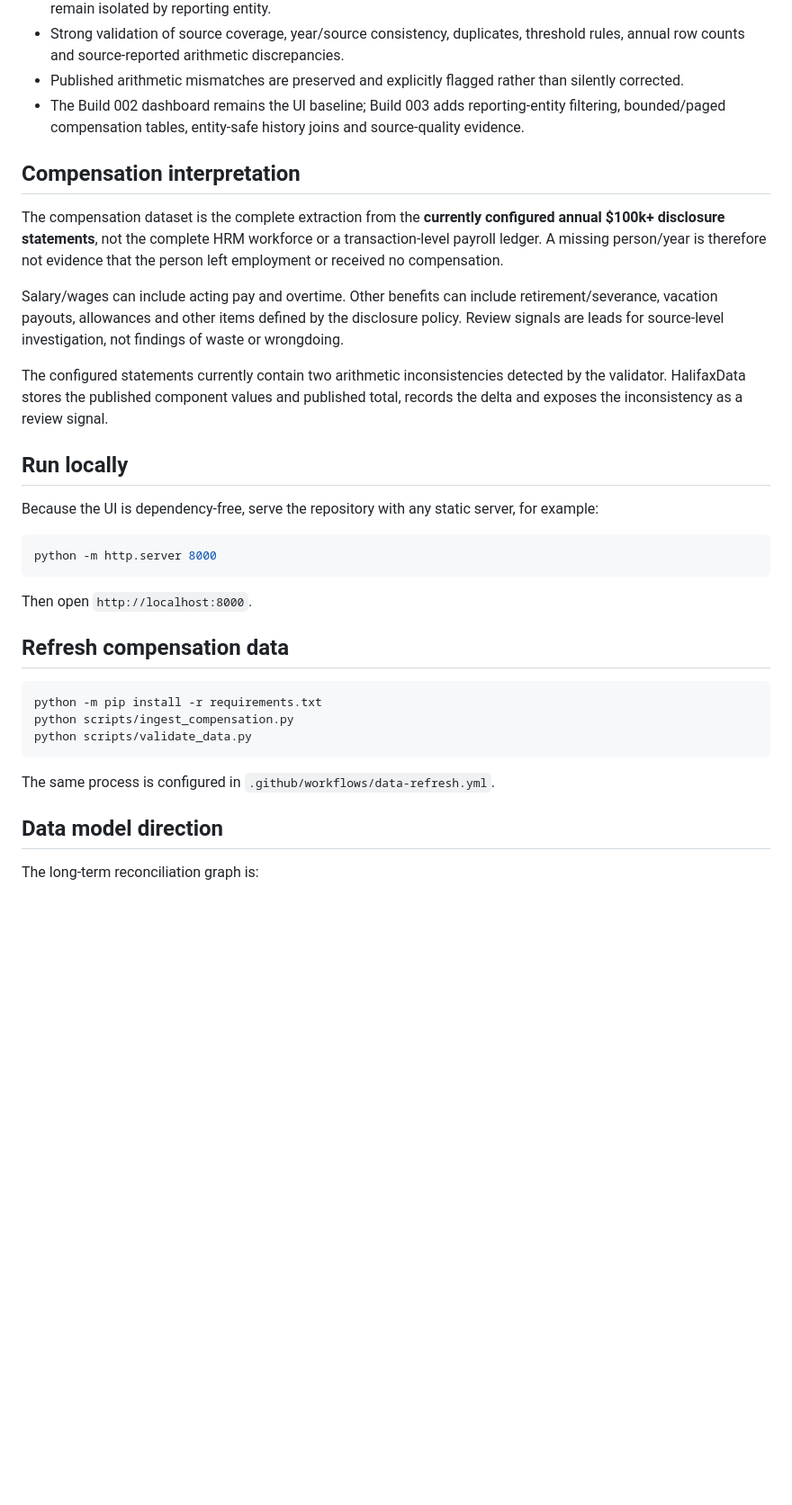
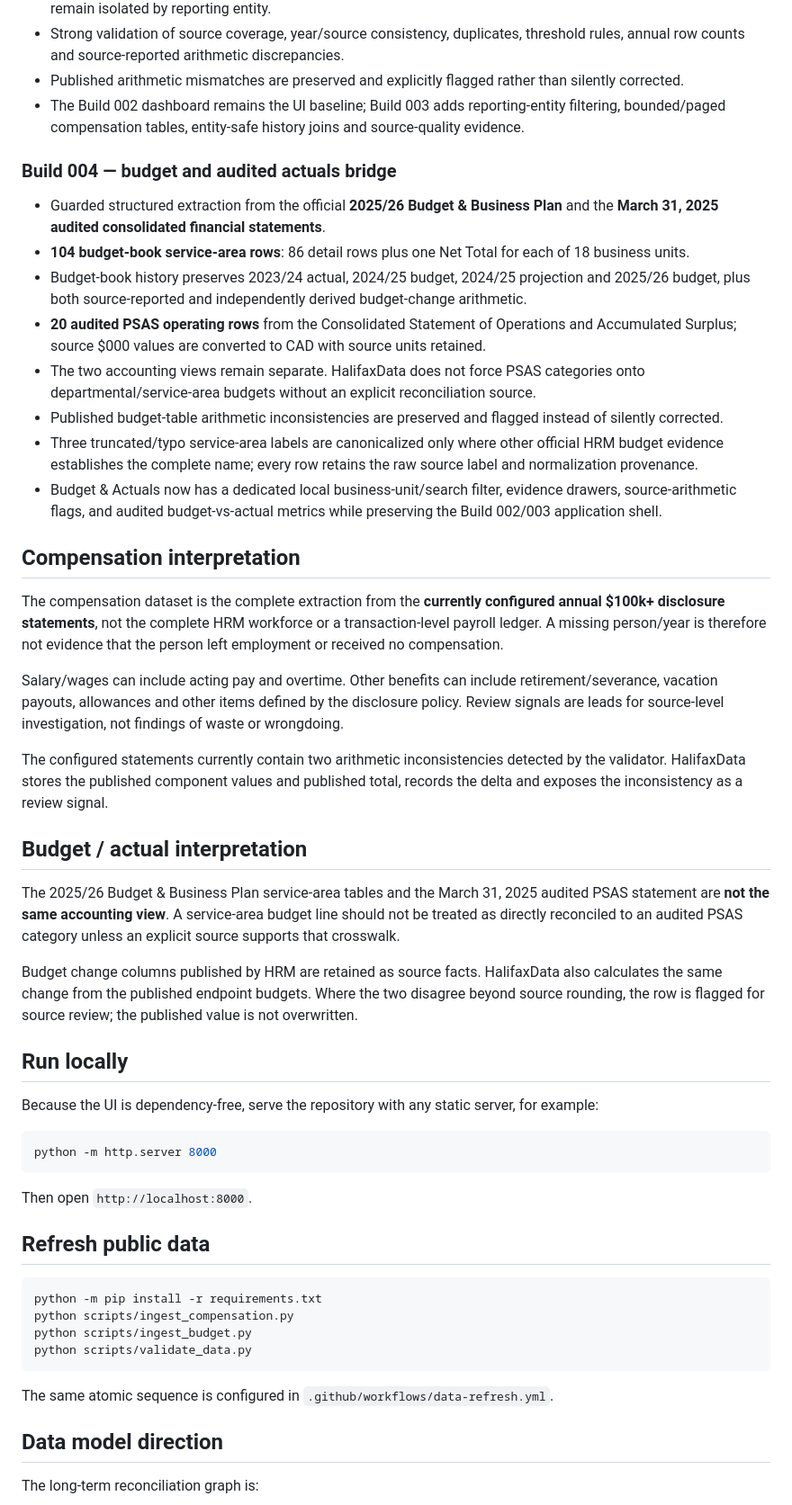
Before and after one commit to JeremyHennessy/HalifaxData, a Markdown page: README.md, the part around the change. Shown at 90% size. Drawn GitHub-style; blank space fills up the shorter version.

Commit message:
Build 004: document budget and audited actuals foundation

````diff
--- a/README.md
+++ b/README.md
@@ -27,6 +27,17 @@ HalifaxData is an evidence-first public-finance intelligence project for Halifax
 - Published arithmetic mismatches are preserved and explicitly flagged rather than silently corrected.
 - The Build 002 dashboard remains the UI baseline; Build 003 adds reporting-entity filtering, bounded/paged compensation tables, entity-safe history joins and source-quality evidence.
 
+### Build 004 — budget and audited actuals bridge
+
+- Guarded structured extraction from the official **2025/26 Budget & Business Plan** and the **March 31, 2025 audited consolidated financial statements**.
+- **104 budget-book service-area rows**: 86 detail rows plus one Net Total for each of 18 business units.
+- Budget-book history preserves 2023/24 actual, 2024/25 budget, 2024/25 projection and 2025/26 budget, plus both source-reported and independently derived budget-change arithmetic.
+- **20 audited PSAS operating rows** from the Consolidated Statement of Operations and Accumulated Surplus; source $000 values are converted to CAD with source units retained.
+- The two accounting views remain separate. HalifaxData does not force PSAS categories onto departmental/service-area budgets without an explicit reconciliation source.
+- Published budget-table arithmetic inconsistencies are preserved and flagged instead of silently corrected.
+- Three truncated/typo service-area labels are canonicalized only where other official HRM budget evidence establishes the complete name; every row retains the raw source label and normalization provenance.
+- Budget & Actuals now has a dedicated local business-unit/search filter, evidence drawers, source-arithmetic flags, and audited budget-vs-actual metrics while preserving the Build 002/003 application shell.
+
 ## Compensation interpretation
 
 The compensation dataset is the complete extraction from the **currently configured annual $100k+ disclosure statements**, not the complete HRM workforce or a transaction-level payroll ledger. A missing person/year is therefore not evidence that the person left employment or received no compensation.
@@ -34,6 +45,12 @@ The compensation dataset is the complete extraction from the **currently configu
 Salary/wages can include acting pay and overtime. Other benefits can include retirement/severance, vacation payouts, allowances and other items defined by the disclosure policy. Review signals are leads for source-level investigation, not findings of waste or wrongdoing.
 
 The configured statements currently contain two arithmetic inconsistencies detected by the validator. HalifaxData stores the published component values and published total, records the delta and exposes the inconsistency as a review signal.
+
+## Budget / actual interpretation
+
+The 2025/26 Budget & Business Plan service-area tables and the March 31, 2025 audited PSAS statement are **not the same accounting view**. A service-area budget line should not be treated as directly reconciled to an audited PSAS category unless an explicit source supports that crosswalk.
+
+Budget change columns published by HRM are retained as source facts. HalifaxData also calculates the same change from the published endpoint budgets. Where the two disagree beyond source rounding, the row is flagged for source review; the published value is not overwritten.
 
 ## Run locally
 
@@ -45,15 +62,16 @@ python -m http.server 8000
 
 Then open `http://localhost:8000`.
 
-## Refresh compensation data
+## Refresh public data
 
 ```bash
 python -m pip install -r requirements.txt
 python scripts/ingest_compensation.py
+python scripts/ingest_budget.py
 python scripts/validate_data.py
 ```
 
-The same process is configured in `.github/workflows/data-refresh.yml`.
+The same atomic sequence is configured in `.github/workflows/data-refresh.yml`.
 
 ## Data model direction
 
````
